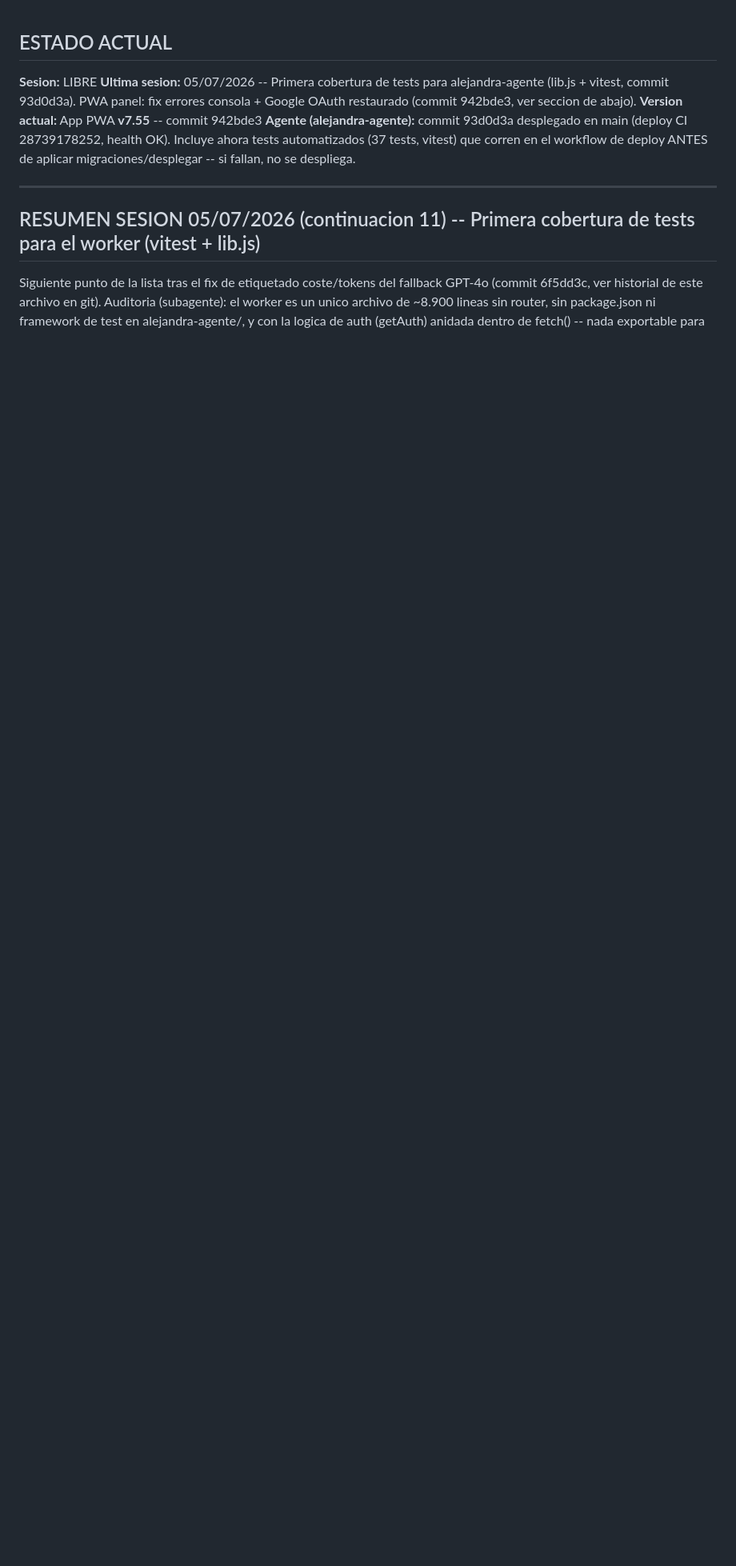
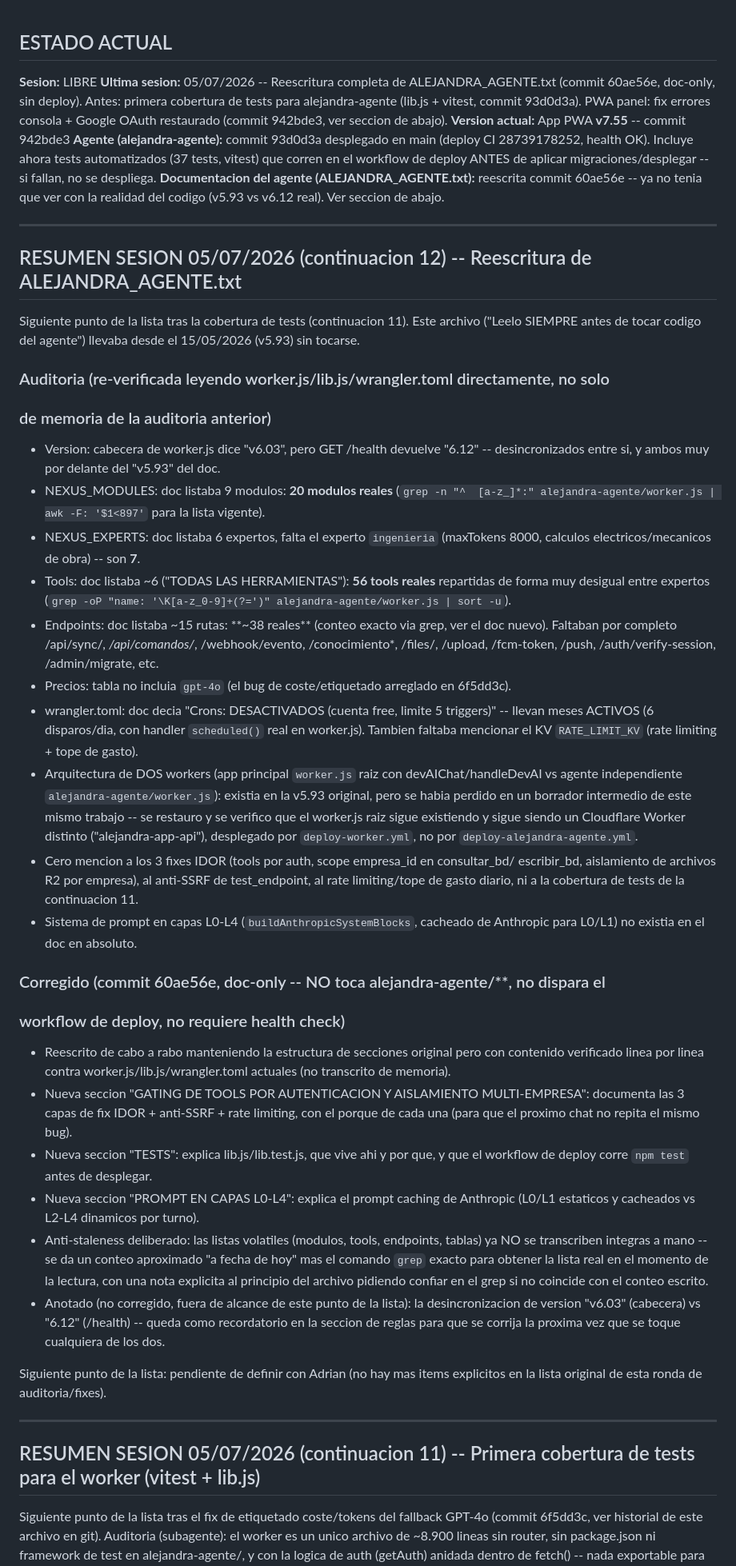
Before and after one commit to padilla585projects/Alejandra-APP, a Markdown page: SESION.md, the part around the change. Shown at 80% size. GitHub-like rendering; blank space fills up the shorter version.

Commit message:
docs: documentar reescritura de ALEJANDRA_AGENTE.txt (commit 60ae56e)
Registra en SESION.md la auditoria y reescritura completa de
ALEJANDRA_AGENTE.txt (v5.93 desactualizado -> reflejo real de worker.js/lib.js/
wrangler.toml), siguiente punto de la lista tras la cobertura de tests de la
continuacion 11.

Co-Authored-By: Claude Opus 4.7 <noreply@anthropic.com>

```diff
--- a/SESION.md
+++ b/SESION.md
@@ -1,11 +1,77 @@
 ## ESTADO ACTUAL
 
 **Sesion:** LIBRE
-**Ultima sesion:** 05/07/2026 -- Primera cobertura de tests para alejandra-agente (lib.js + vitest, commit 93d0d3a). PWA panel: fix errores consola + Google OAuth restaurado (commit 942bde3, ver seccion de abajo).
+**Ultima sesion:** 05/07/2026 -- Reescritura completa de ALEJANDRA_AGENTE.txt (commit 60ae56e, doc-only, sin deploy). Antes: primera cobertura de tests para alejandra-agente (lib.js + vitest, commit 93d0d3a). PWA panel: fix errores consola + Google OAuth restaurado (commit 942bde3, ver seccion de abajo).
 **Version actual:** App PWA **v7.55** -- commit 942bde3
 **Agente (alejandra-agente):** commit 93d0d3a desplegado en main (deploy CI 28739178252, health OK).
 Incluye ahora tests automatizados (37 tests, vitest) que corren en el workflow
 de deploy ANTES de aplicar migraciones/desplegar -- si fallan, no se despliega.
+**Documentacion del agente (ALEJANDRA_AGENTE.txt):** reescrita commit 60ae56e -- ya no
+tenia que ver con la realidad del codigo (v5.93 vs v6.12 real). Ver seccion de abajo.
+
+---
+
+## RESUMEN SESION 05/07/2026 (continuacion 12) -- Reescritura de ALEJANDRA_AGENTE.txt
+
+Siguiente punto de la lista tras la cobertura de tests (continuacion 11). Este archivo
+("Leelo SIEMPRE antes de tocar codigo del agente") llevaba desde el 15/05/2026 (v5.93)
+sin tocarse.
+
+### Auditoria (re-verificada leyendo worker.js/lib.js/wrangler.toml directamente, no solo
+### de memoria de la auditoria anterior)
+- Version: cabecera de worker.js dice "v6.03", pero GET /health devuelve "6.12" --
+  desincronizados entre si, y ambos muy por delante del "v5.93" del doc.
+- NEXUS_MODULES: doc listaba 9 modulos: **20 modulos reales** (`grep -n "^  [a-z_]*:"
+  alejandra-agente/worker.js | awk -F: '$1<897'` para la lista vigente).
+- NEXUS_EXPERTS: doc listaba 6 expertos, falta el experto `ingenieria` (maxTokens 8000,
+  calculos electricos/mecanicos de obra) -- son **7**.
+- Tools: doc listaba ~6 ("TODAS LAS HERRAMIENTAS"): **56 tools reales** repartidas de
+  forma muy desigual entre expertos (`grep -oP "name: '\K[a-z_0-9]+(?=')"
+  alejandra-agente/worker.js | sort -u`).
+- Endpoints: doc listaba ~15 rutas: **~38 reales** (conteo exacto via grep, ver el doc
+  nuevo). Faltaban por completo /api/sync/*, /api/comandos/*, /webhook/evento,
+  /conocimiento*, /files/<key>, /upload, /fcm-token, /push, /auth/verify-session,
+  /admin/migrate, etc.
+- Precios: tabla no incluia `gpt-4o` (el bug de coste/etiquetado arreglado en 6f5dd3c).
+- wrangler.toml: doc decia "Crons: DESACTIVADOS (cuenta free, limite 5 triggers)" --
+  llevan meses ACTIVOS (6 disparos/dia, con handler `scheduled()` real en worker.js).
+  Tambien faltaba mencionar el KV `RATE_LIMIT_KV` (rate limiting + tope de gasto).
+- Arquitectura de DOS workers (app principal `worker.js` raiz con devAIChat/handleDevAI
+  vs agente independiente `alejandra-agente/worker.js`): existia en la v5.93 original,
+  pero se habia perdido en un borrador intermedio de este mismo trabajo -- se
+  restauro y se verifico que el worker.js raiz sigue existiendo y sigue siendo un
+  Cloudflare Worker distinto ("alejandra-app-api"), desplegado por
+  `deploy-worker.yml`, no por `deploy-alejandra-agente.yml`.
+- Cero mencion a los 3 fixes IDOR (tools por auth, scope empresa_id en consultar_bd/
+  escribir_bd, aislamiento de archivos R2 por empresa), al anti-SSRF de test_endpoint,
+  al rate limiting/tope de gasto diario, ni a la cobertura de tests de la continuacion 11.
+- Sistema de prompt en capas L0-L4 (`buildAnthropicSystemBlocks`, cacheado de Anthropic
+  para L0/L1) no existia en el doc en absoluto.
+
+### Corregido (commit 60ae56e, doc-only -- NO toca alejandra-agente/**, no dispara el
+### workflow de deploy, no requiere health check)
+- Reescrito de cabo a rabo manteniendo la estructura de secciones original pero con
+  contenido verificado linea por linea contra worker.js/lib.js/wrangler.toml actuales
+  (no transcrito de memoria).
+- Nueva seccion "GATING DE TOOLS POR AUTENTICACION Y AISLAMIENTO MULTI-EMPRESA":
+  documenta las 3 capas de fix IDOR + anti-SSRF + rate limiting, con el porque de
+  cada una (para que el proximo chat no repita el mismo bug).
+- Nueva seccion "TESTS": explica lib.js/lib.test.js, que vive ahi y por que, y que
+  el workflow de deploy corre `npm test` antes de desplegar.
+- Nueva seccion "PROMPT EN CAPAS L0-L4": explica el prompt caching de Anthropic
+  (L0/L1 estaticos y cacheados vs L2-L4 dinamicos por turno).
+- Anti-staleness deliberado: las listas volatiles (modulos, tools, endpoints, tablas)
+  ya NO se transcriben integras a mano -- se da un conteo aproximado "a fecha de hoy"
+  mas el comando `grep` exacto para obtener la lista real en el momento de la lectura,
+  con una nota explicita al principio del archivo pidiendo confiar en el grep si no
+  coincide con el conteo escrito.
+- Anotado (no corregido, fuera de alcance de este punto de la lista): la
+  desincronizacion de version "v6.03" (cabecera) vs "6.12" (/health) -- queda como
+  recordatorio en la seccion de reglas para que se corrija la proxima vez que se
+  toque cualquiera de los dos.
+
+Siguiente punto de la lista: pendiente de definir con Adrian (no hay mas items
+explicitos en la lista original de esta ronda de auditoria/fixes).
 
 ---
 
```
